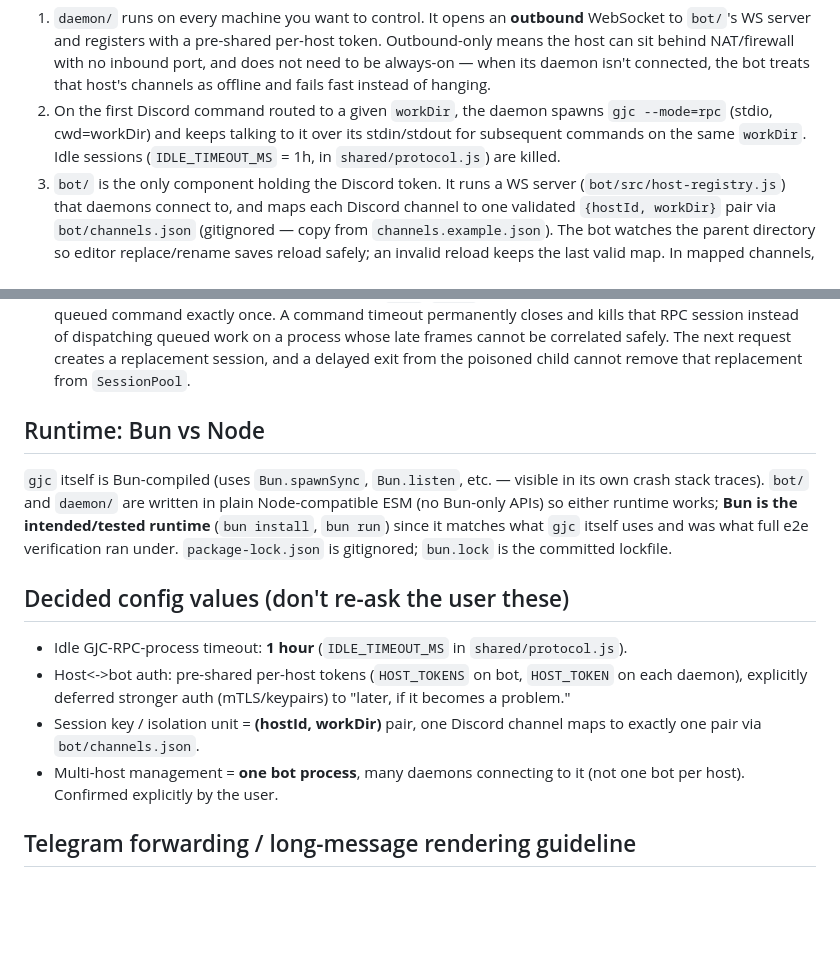
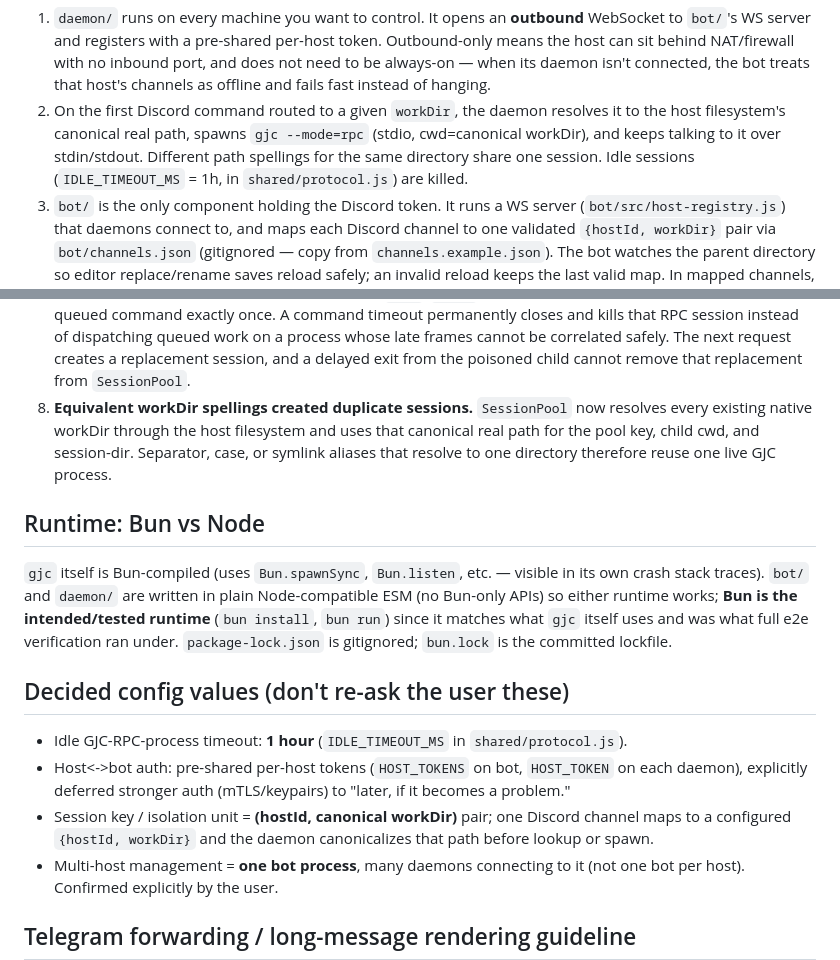
Before and after one commit to kogangdon/gjc-remote, a Markdown page: CONTEXT.md, 2 parts joined by grey strips. Rendered like a GitHub page; blank space fills up the shorter version.

```diff
--- a/CONTEXT.md
+++ b/CONTEXT.md
@@ -27,9 +27,10 @@ runtime model switching as `/slash` commands.
    NAT/firewall with no inbound port, and does not need to be always-on —
    when its daemon isn't connected, the bot treats that host's channels as
    offline and fails fast instead of hanging.
-2. On the first Discord command routed to a given `workDir`, the daemon
-   spawns `gjc --mode=rpc` (stdio, cwd=workDir) and keeps talking to it over
-   its stdin/stdout for subsequent commands on the same `workDir`. Idle
+2. On the first Discord command routed to a given `workDir`, the daemon resolves
+   it to the host filesystem's canonical real path, spawns `gjc --mode=rpc`
+   (stdio, cwd=canonical workDir), and keeps talking to it over stdin/stdout.
+   Different path spellings for the same directory share one session. Idle
    sessions (`IDLE_TIMEOUT_MS` = 1h, in `shared/protocol.js`) are killed.
 3. `bot/` is the only component holding the Discord token. It runs a WS
    server (`bot/src/host-registry.js`) that daemons connect to, and maps
@@ -130,6 +131,11 @@ runtime model switching as `/slash` commands.
    work on a process whose late frames cannot be correlated safely. The next
    request creates a replacement session, and a delayed exit from the poisoned
    child cannot remove that replacement from `SessionPool`.
+8. **Equivalent workDir spellings created duplicate sessions.** `SessionPool`
+   now resolves every existing native workDir through the host filesystem and
+   uses that canonical real path for the pool key, child cwd, and session-dir.
+   Separator, case, or symlink aliases that resolve to one directory therefore
+   reuse one live GJC process.
 
 ## Runtime: Bun vs Node
 
@@ -147,8 +153,9 @@ what `gjc` itself uses and was what full e2e verification ran under.
 - Host<->bot auth: pre-shared per-host tokens (`HOST_TOKENS` on bot,
   `HOST_TOKEN` on each daemon), explicitly deferred stronger auth
   (mTLS/keypairs) to "later, if it becomes a problem."
-- Session key / isolation unit = **(hostId, workDir)** pair, one Discord
-  channel maps to exactly one pair via `bot/channels.json`.
+- Session key / isolation unit = **(hostId, canonical workDir)** pair; one
+  Discord channel maps to a configured `{hostId, workDir}` and the daemon
+  canonicalizes that path before lookup or spawn.
 - Multi-host management = **one bot process**, many daemons connecting to
   it (not one bot per host). Confirmed explicitly by the user.
 
```
Also changed, not shown: README.md (+5 -4 lines).
